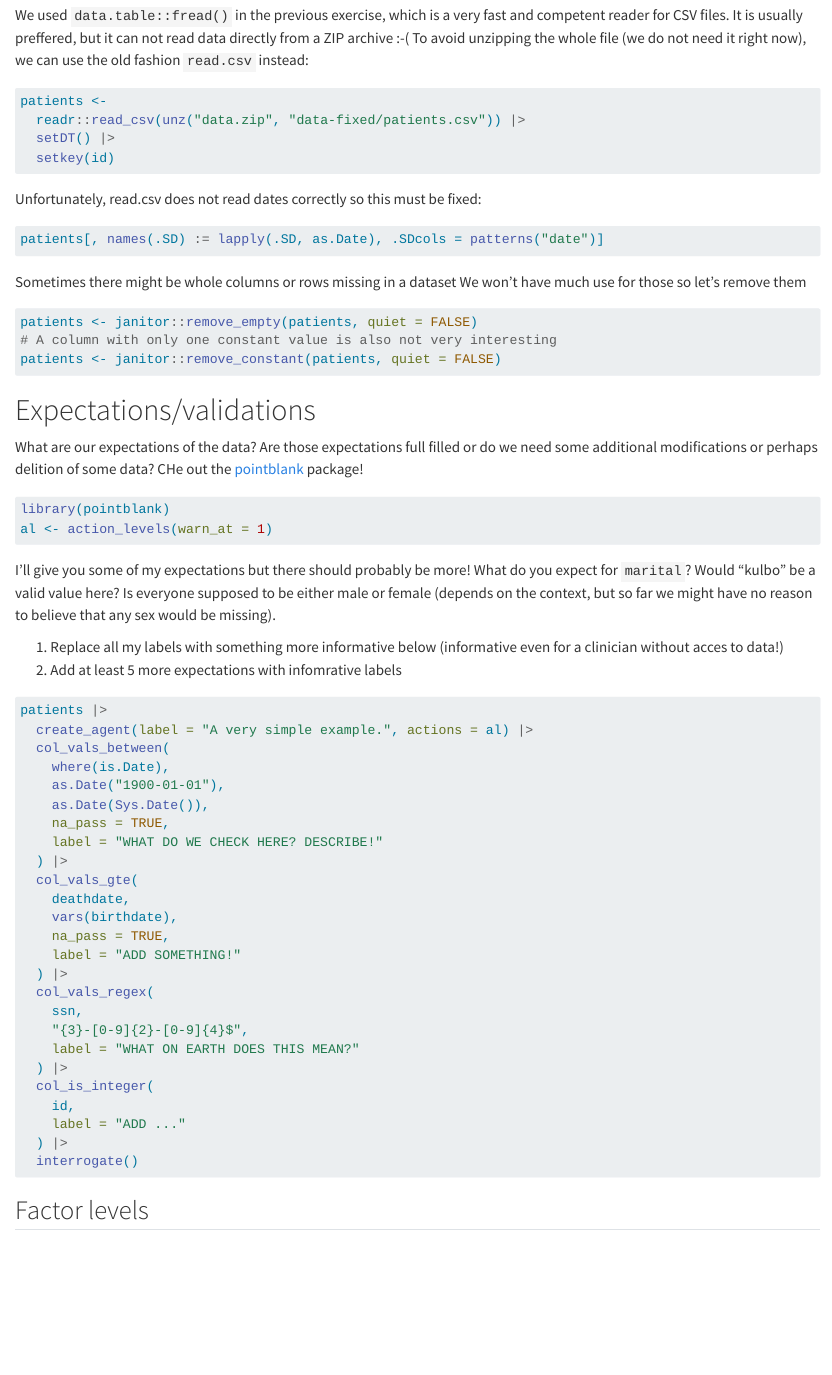
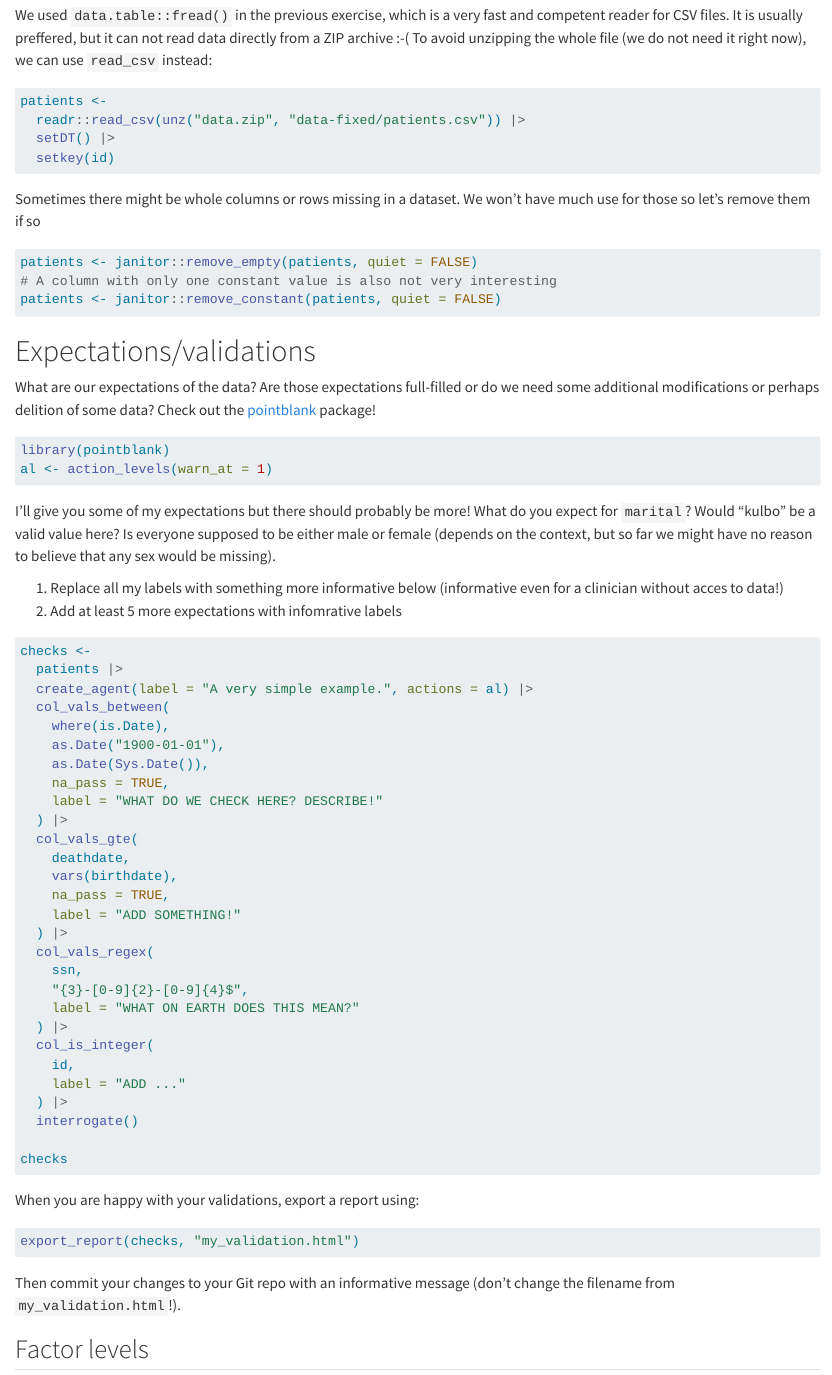
Before and after one commit to STA220/ECS3, a Quarto document (instructions.qmd): the page in a window 1100 px wide, from 410 px down. Rendered offline with R 4.5, knitr and Pandoc in place of Quarto, with nearby package versions.

Commit message:
instruction to save report

````diff
--- a/instructions.qmd
+++ b/instructions.qmd
@@ -23,7 +23,7 @@ if (!fs::file_exists("data.zip")) {
 }
 ```
 
-We used `data.table::fread()` in the previous exercise, which is a very fast and competent reader for CSV files. It is usually preffered, but it can not read data directly from a ZIP archive :-( To avoid unzipping the whole file (we do not need it right now), we can use the old fashion `read.csv` instead:
+We used `data.table::fread()` in the previous exercise, which is a very fast and competent reader for CSV files. It is usually preffered, but it can not read data directly from a ZIP archive :-( To avoid unzipping the whole file (we do not need it right now), we can use `read_csv` instead:
 
 ```{r}
 patients <-
@@ -32,13 +32,7 @@ patients <-
   setkey(id)
 ```
 
-Unfortunately, read.csv does not read dates correctly so this must be fixed:
-
-```{r}
-patients[, names(.SD) := lapply(.SD, as.Date), .SDcols = patterns("date")]
-```
-
-Sometimes there might be whole columns or rows missing in a dataset We won't have much use for those so let's remove them
+Sometimes there might be whole columns or rows missing in a dataset. We won't have much use for those so let's remove them if so
 
 ```{r}
 patients <- janitor::remove_empty(patients, quiet = FALSE)
@@ -48,7 +42,7 @@ patients <- janitor::remove_constant(patients, quiet = FALSE)
 
 # Expectations/validations
 
-What are our expectations of the data? Are those expectations full filled or do we need some additional modifications or perhaps delition of some data? CHe out the [pointblank](https://rstudio.github.io/pointblank/articles/VALID-I.html) package!
+What are our expectations of the data? Are those expectations full-filled or do we need some additional modifications or perhaps delition of some data? Check out the [pointblank](https://rstudio.github.io/pointblank/articles/VALID-I.html) package!
 
 ```{r}
 library(pointblank)
@@ -61,7 +55,8 @@ I'll give you some of my expectations but there should probably be more! What do
 2.  Add at least 5 more expectations with infomrative labels
 
 ```{r}
-patients |>
+checks <-
+  patients |>
   create_agent(label = "A very simple example.", actions = al) |>
   col_vals_between(
     where(is.Date),
@@ -86,7 +81,17 @@ patients |>
     label = "ADD ..."
   ) |>
   interrogate()
+
+checks
 ```
+
+When you are happy with your validations, export a report using:
+
+```{r}
+export_report(checks, "my_validation.html")
+```
+
+Then commit your changes to your Git repo with an informative message (don't change the filename from `my_validation.html`!).
 
 ## Factor levels
 
````
Also changed, not shown: my_validation.html (added), instructions.qmd (2 more changed lines).
